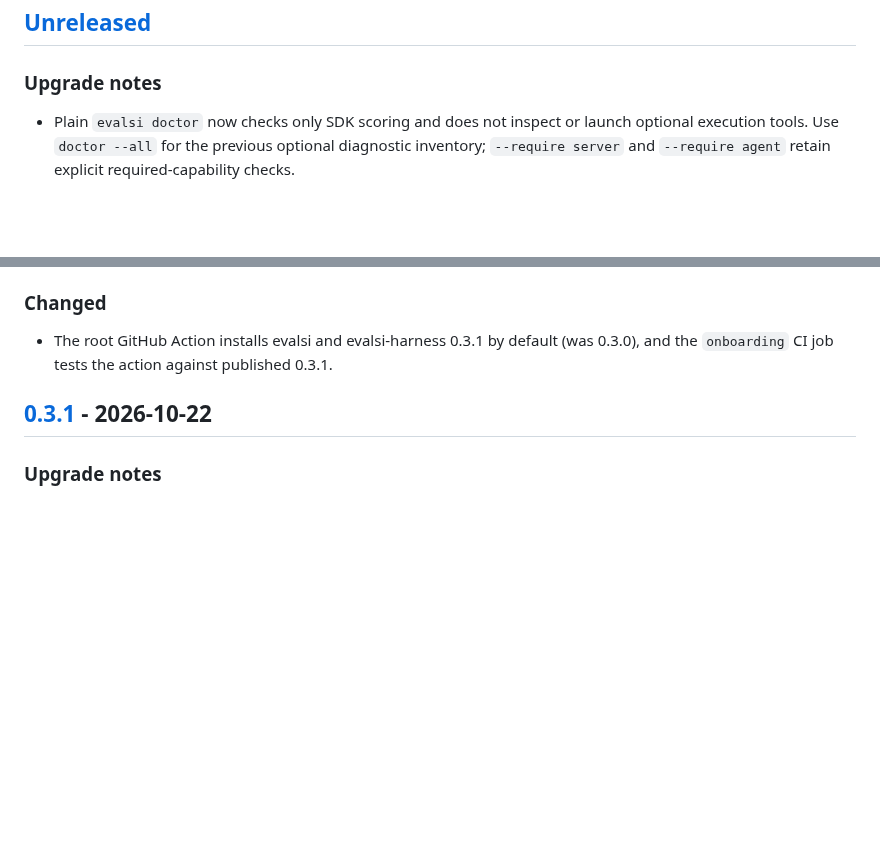
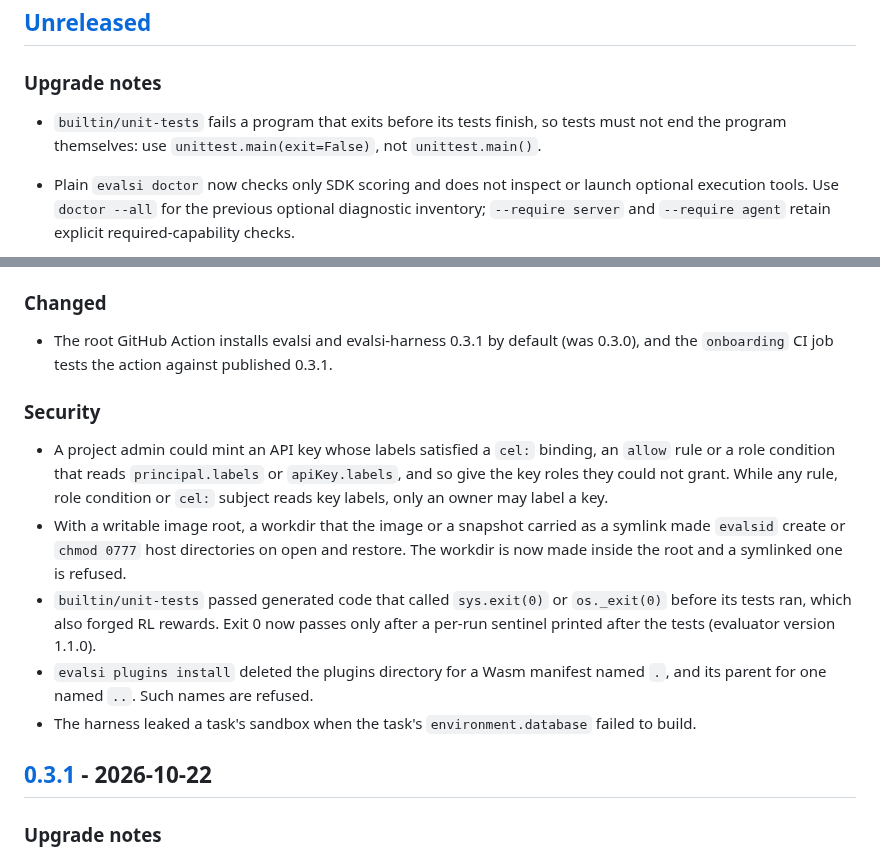
Before and after one commit to Abhishek-Rnjn/Evals.si, a Markdown page: CHANGELOG.md, 2 parts joined by grey strips. Rendered like a GitHub page; blank space fills up the shorter version.

Commit message:
CHANGELOG: record the pre-release audit security fixes
Co-Authored-By: Claude Opus 5.5 <noreply@anthropic.com>
Claude-Session: https://claude.ai/code/session_01Nhb9RPoABKkv1Y8yaxbYhw

```diff
--- a/CHANGELOG.md
+++ b/CHANGELOG.md
@@ -5,6 +5,10 @@ All notable changes to this project are recorded here. The format follows [Keep
 ## [Unreleased]
 
 ### Upgrade notes
+
+- `builtin/unit-tests` fails a program that exits before its tests finish, so
+  tests must not end the program themselves: use `unittest.main(exit=False)`,
+  not `unittest.main()`.
 
 - Plain `evalsi doctor` now checks only SDK scoring and does not inspect or
   launch optional execution tools. Use `doctor --all` for the previous optional
@@ -84,6 +88,14 @@ All notable changes to this project are recorded here. The format follows [Keep
 ### Changed
 
 - The root GitHub Action installs evalsi and evalsi-harness 0.3.1 by default (was 0.3.0), and the `onboarding` CI job tests the action against published 0.3.1.
+
+### Security
+
+- A project admin could mint an API key whose labels satisfied a `cel:` binding, an `allow` rule or a role condition that reads `principal.labels` or `apiKey.labels`, and so give the key roles they could not grant. While any rule, role condition or `cel:` subject reads key labels, only an owner may label a key.
+- With a writable image root, a workdir that the image or a snapshot carried as a symlink made `evalsid` create or `chmod 0777` host directories on open and restore. The workdir is now made inside the root and a symlinked one is refused.
+- `builtin/unit-tests` passed generated code that called `sys.exit(0)` or `os._exit(0)` before its tests ran, which also forged RL rewards. Exit 0 now passes only after a per-run sentinel printed after the tests (evaluator version 1.1.0).
+- `evalsi plugins install` deleted the plugins directory for a Wasm manifest named `.`, and its parent for one named `..`. Such names are refused.
+- The harness leaked a task's sandbox when the task's `environment.database` failed to build.
 
 ## [0.3.1] - 2026-10-22
 
```
